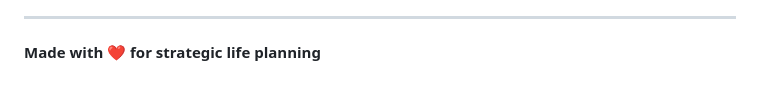
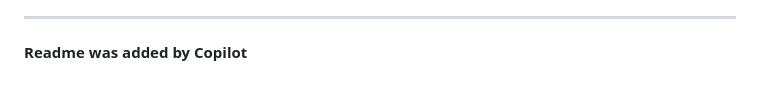
Before and after one commit to daiwik2009/Focus_Tree_Project, a Markdown page: README.md, the part around the change. Drawn GitHub-style.

Commit message:
Updated Readme
Added a note indicating that the README was created by Copilot.

```diff
--- a/README.md
+++ b/README.md
@@ -367,4 +367,4 @@ Potential improvements and features:
 
 ---
 
-**Made with ❤️ for strategic life planning**
+**Readme was added by Copilot**
```
